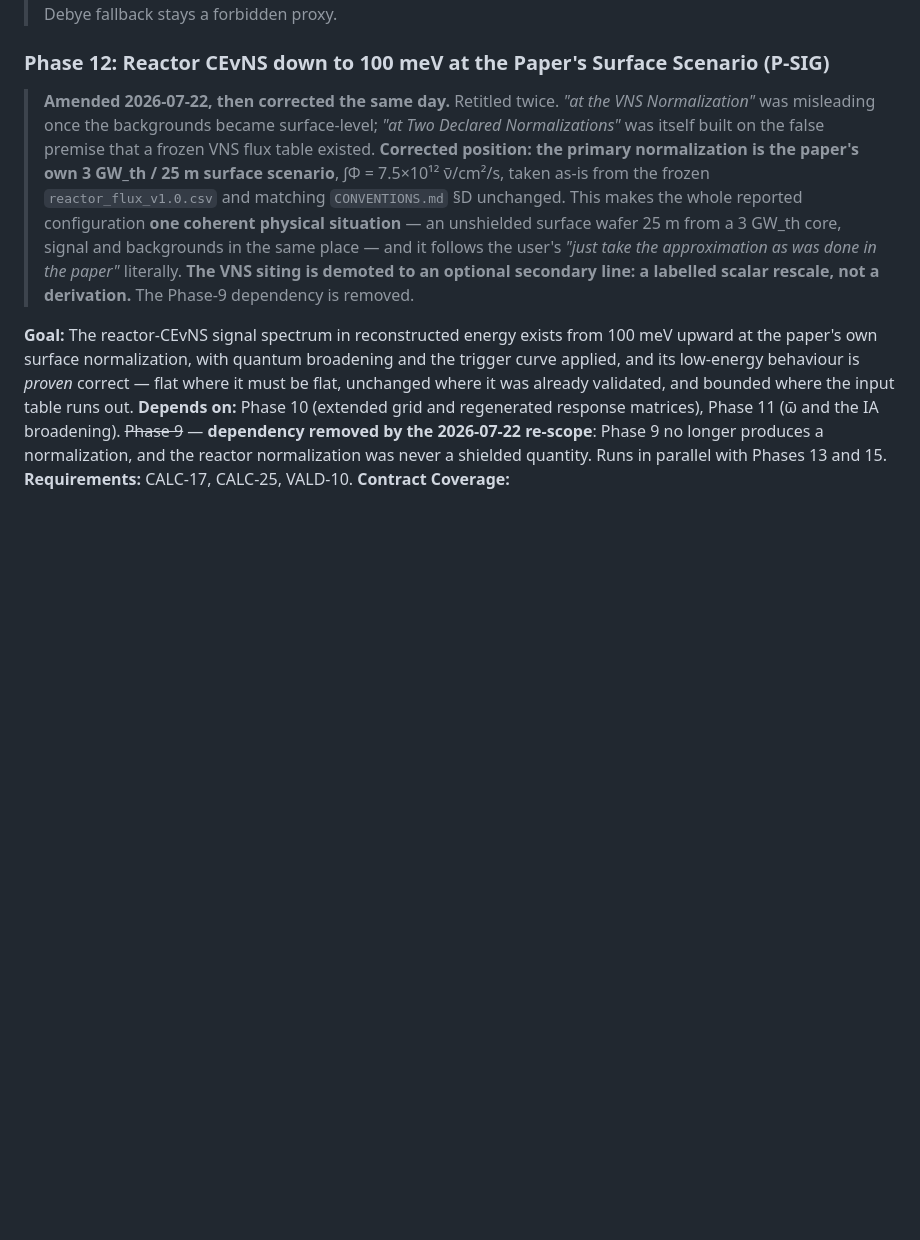
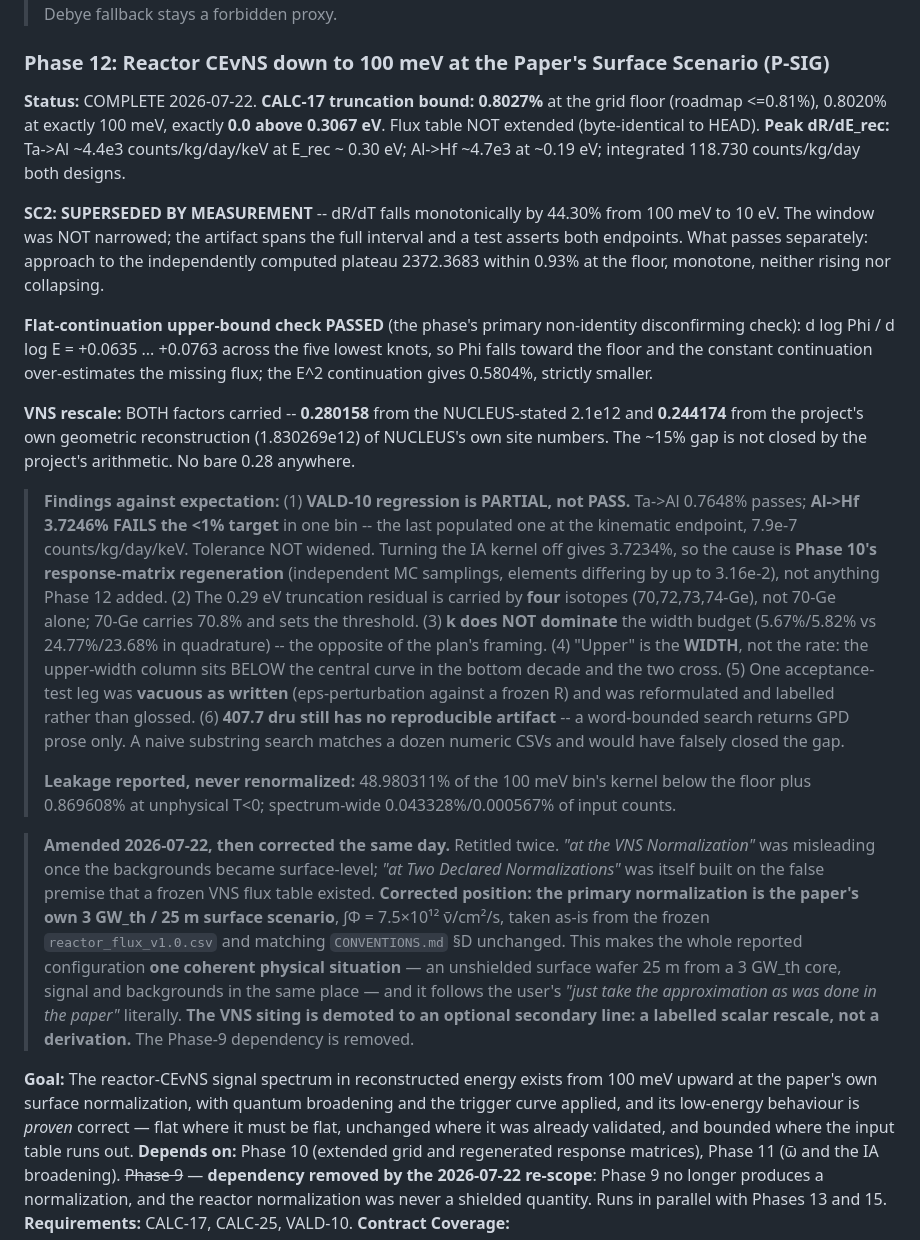
Before and after one commit to WashU-Astroparticle-Lab/qpd_potential, a Markdown page: GPD/ROADMAP.md, the part around one of its changes. Drawn GitHub-style; blank space fills up the shorter version.

Commit message:
docs: mark Phase 12 complete; VALD-10 partial traced to Phase 10 matrix regeneration
Co-Authored-By: Claude Opus 4.8 <noreply@anthropic.com>

```diff
--- a/GPD/ROADMAP.md
+++ b/GPD/ROADMAP.md
@@ -291,6 +291,24 @@ Plans:
 
 ### Phase 12: Reactor CEvNS down to 100 meV at the Paper's Surface Scenario (P-SIG)
 
+**Status:** COMPLETE 2026-07-22. **CALC-17 truncation bound: 0.8027%** at the grid floor (roadmap <=0.81%), 0.8020% at exactly 100 meV, exactly **0.0 above 0.3067 eV**. Flux table NOT extended (byte-identical to HEAD). **Peak dR/dE_rec:** Ta->Al ~4.4e3 counts/kg/day/keV at E_rec ~ 0.30 eV; Al->Hf ~4.7e3 at ~0.19 eV; integrated 118.730 counts/kg/day both designs.
+
+**SC2: SUPERSEDED BY MEASUREMENT** -- dR/dT falls monotonically by 44.30% from 100 meV to 10 eV. The window was NOT narrowed; the artifact spans the full interval and a test asserts both endpoints. What passes separately: approach to the independently computed plateau 2372.3683 within 0.93% at the floor, monotone, neither rising nor collapsing.
+
+**Flat-continuation upper-bound check PASSED** (the phase's primary non-identity disconfirming check): d log Phi / d log E = +0.0635 ... +0.0763 across the five lowest knots, so Phi falls toward the floor and the constant continuation over-estimates the missing flux; the E^2 continuation gives 0.5804%, strictly smaller.
+
+**VNS rescale:** BOTH factors carried -- **0.280158** from the NUCLEUS-stated 2.1e12 and **0.244174** from the project's own geometric reconstruction (1.830269e12) of NUCLEUS's own site numbers. The ~15% gap is not closed by the project's arithmetic. No bare 0.28 anywhere.
+
+> **Findings against expectation:**
+> (1) **VALD-10 regression is PARTIAL, not PASS.** Ta->Al 0.7648% passes; **Al->Hf 3.7246% FAILS the <1% target** in one bin -- the last populated one at the kinematic endpoint, 7.9e-7 counts/kg/day/keV. Tolerance NOT widened. Turning the IA kernel off gives 3.7234%, so the cause is **Phase 10's response-matrix regeneration** (independent MC samplings, elements differing by up to 3.16e-2), not anything Phase 12 added.
+> (2) The 0.29 eV truncation residual is carried by **four** isotopes (70,72,73,74-Ge), not 70-Ge alone; 70-Ge carries 70.8% and sets the threshold.
+> (3) **k does NOT dominate** the width budget (5.67%/5.82% vs 24.77%/23.68% in quadrature) -- the opposite of the plan's framing.
+> (4) "Upper" is the **WIDTH**, not the rate: the upper-width column sits BELOW the central curve in the bottom decade and the two cross.
+> (5) One acceptance-test leg was **vacuous as written** (eps-perturbation against a frozen R) and was reformulated and labelled rather than glossed.
+> (6) **407.7 dru still has no reproducible artifact** -- a word-bounded search returns GPD prose only. A naive substring search matches a dozen numeric CSVs and would have falsely closed the gap.
+>
+> **Leakage reported, never renormalized:** 48.980311% of the 100 meV bin's kernel below the floor plus 0.869608% at unphysical T<0; spectrum-wide 0.043328%/0.000567% of input counts.
+
 > **Amended 2026-07-22, then corrected the same day.** Retitled twice. *"at the VNS Normalization"* was misleading once the backgrounds became surface-level; *"at Two Declared Normalizations"* was itself built on the false premise that a frozen VNS flux table existed. **Corrected position: the primary normalization is the paper's own 3 GW_th / 25 m surface scenario**, ∫Φ = 7.5×10¹² ν̄/cm²/s, taken as-is from the frozen `reactor_flux_v1.0.csv` and matching `CONVENTIONS.md` §D unchanged. This makes the whole reported configuration **one coherent physical situation** — an unshielded surface wafer 25 m from a 3 GW_th core, signal and backgrounds in the same place — and it follows the user's *"just take the approximation as was done in the paper"* literally. **The VNS siting is demoted to an optional secondary line: a labelled scalar rescale, not a derivation.** The Phase-9 dependency is removed.
 
 **Goal:** The reactor-CEvNS signal spectrum in reconstructed energy exists from 100 meV upward at the paper's own surface normalization, with quantum broadening and the trigger curve applied, and its low-energy behaviour is *proven* correct — flat where it must be flat, unchanged where it was already validated, and bounded where the input table runs out.
```
Also changed, not shown: other parts of GPD/ROADMAP.md (+3 -3 lines).
